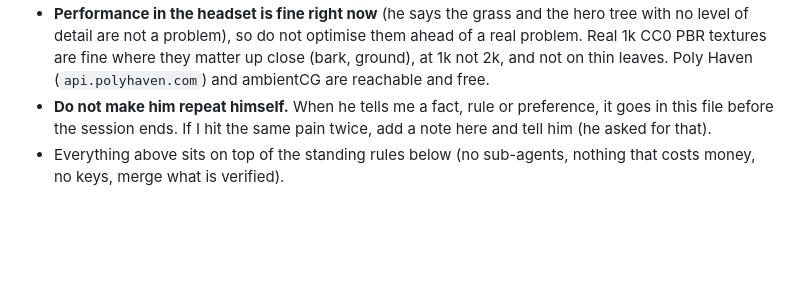
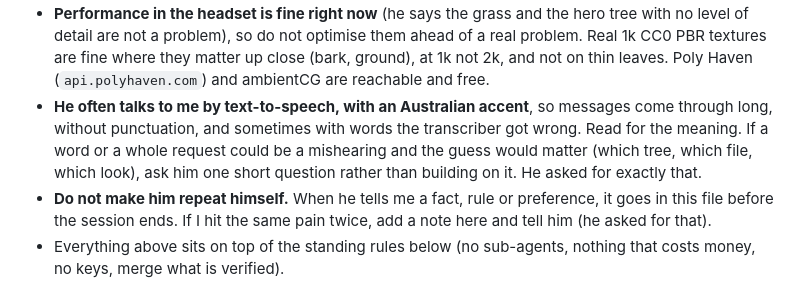
Before and after one commit to permabulk69420-pixel/Oasis, a Markdown page: CLAUDE.md, the part around the change. GitHub-like rendering; blank space fills up the shorter version.

Commit message:
CLAUDE.md: Kane uses text-to-speech, ask when a word may be misheard (#55)
Claude-Session: https://claude.ai/code/session_01JqBbg7CoreLnwoawawymhV

Co-authored-by: Claude <noreply@anthropic.com>

```diff
--- a/CLAUDE.md
+++ b/CLAUDE.md
@@ -24,6 +24,9 @@ work. What he has told me, or shown he wants, across sessions:
 - **Performance in the headset is fine right now** (he says the grass and the hero tree with no level of detail are not a problem), so do
   not optimise them ahead of a real problem. Real 1k CC0 PBR textures are fine where they matter up close (bark, ground), at 1k not 2k, and
   not on thin leaves. Poly Haven (`api.polyhaven.com`) and ambientCG are reachable and free.
+- **He often talks to me by text-to-speech, with an Australian accent**, so messages come through long, without punctuation, and sometimes with
+  words the transcriber got wrong. Read for the meaning. If a word or a whole request could be a mishearing and the guess would matter (which
+  tree, which file, which look), ask him one short question rather than building on it. He asked for exactly that.
 - **Do not make him repeat himself.** When he tells me a fact, rule or preference, it goes in this file before the session ends. If I hit
   the same pain twice, add a note here and tell him (he asked for that).
 - Everything above sits on top of the standing rules below (no sub-agents, nothing that costs money, no keys, merge what is verified).
```
